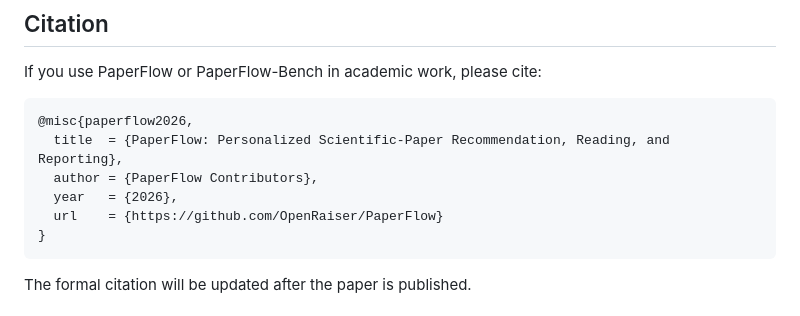
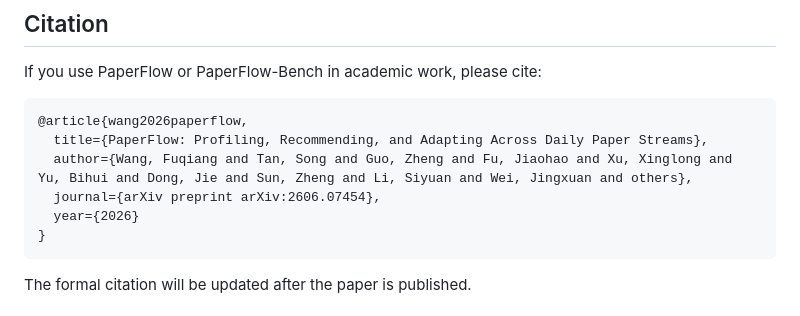
Before and after one commit to OpenRaiser/PaperFlow, a Markdown page: README.md, the part around the change. Drawn GitHub-style.

Commit message:
update bibtex

````diff
--- a/README.md
+++ b/README.md
@@ -538,11 +538,11 @@ follow-ups are:
 If you use PaperFlow or PaperFlow-Bench in academic work, please cite:
 
 ```bibtex
-@misc{paperflow2026,
-  title  = {PaperFlow: Personalized Scientific-Paper Recommendation, Reading, and Reporting},
-  author = {PaperFlow Contributors},
-  year   = {2026},
-  url    = {https://github.com/OpenRaiser/PaperFlow}
+@article{wang2026paperflow,
+  title={PaperFlow: Profiling, Recommending, and Adapting Across Daily Paper Streams},
+  author={Wang, Fuqiang and Tan, Song and Guo, Zheng and Fu, Jiaohao and Xu, Xinglong and Yu, Bihui and Dong, Jie and Sun, Zheng and Li, Siyuan and Wei, Jingxuan and others},
+  journal={arXiv preprint arXiv:2606.07454},
+  year={2026}
 }
 ```
 
````
